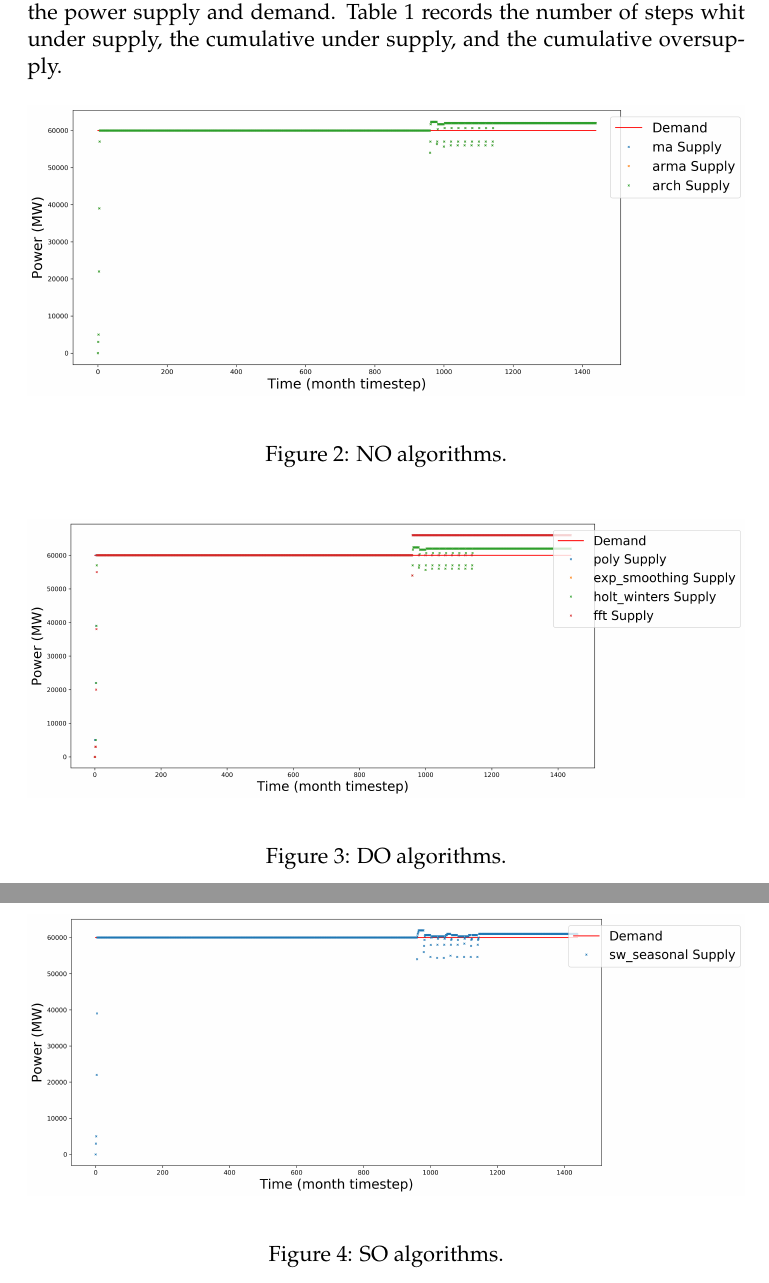
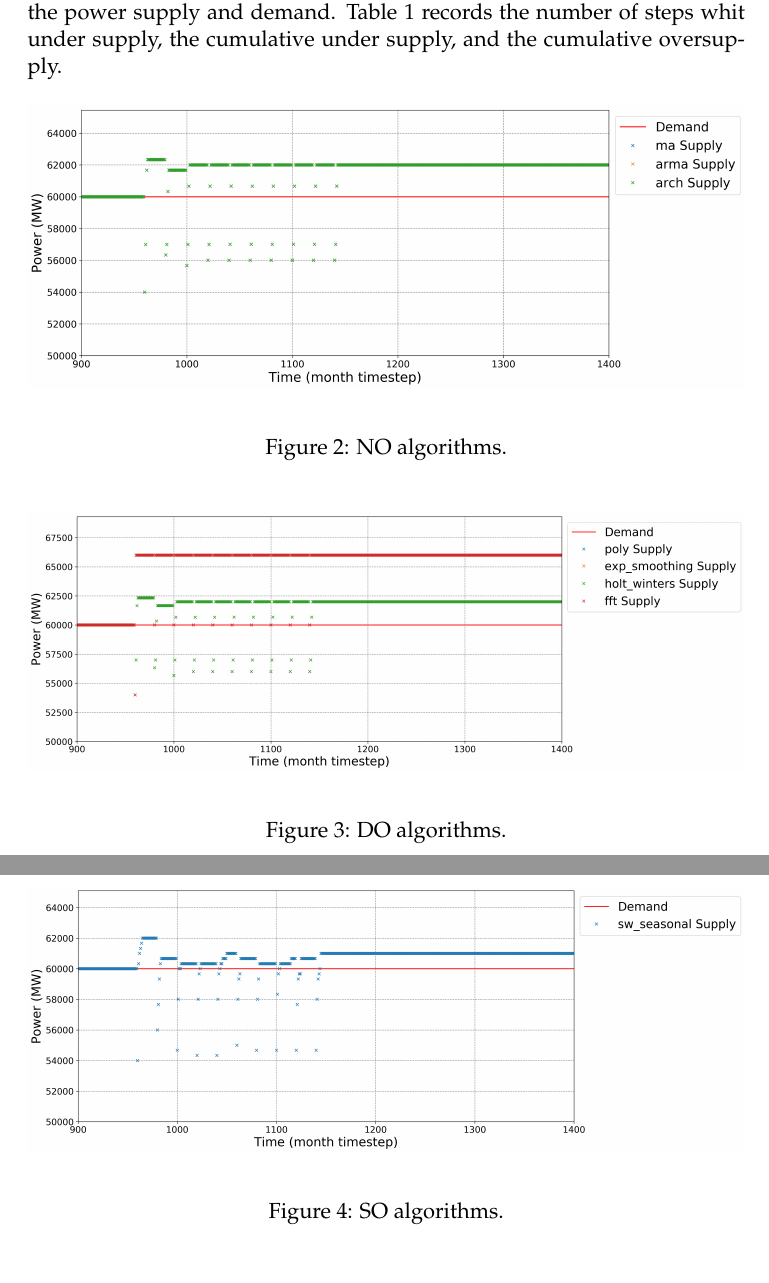
Before and after one commit to arfc/ddca_numerical_exp, a LaTeX document (docs/final-report/report.tex): two parts of pages 3 and 4 of 50, joined at a grey line, cut so that both start at the same text. Compiled offline with pdfLaTeX.

Commit message:
change in power plots for eg23

```diff
--- a/docs/final-report/report.tex
+++ b/docs/final-report/report.tex
@@ -86,7 +86,7 @@ Table \ref{tab:23-power} records the number of steps whit under supply, the cumu
 
 \begin{figure}[H]
 	\centering
-	\includegraphics[width=\textwidth]{23-figures/23-power-buffer01.png}
+	\includegraphics[width=\textwidth]{23-figures/23-power0-buffer01.png}
 	\hfill
 	\caption{NO algorithms.}
 	\label{fig:23-NO}
@@ -94,7 +94,7 @@ Table \ref{tab:23-power} records the number of steps whit under supply, the cumu
 
 \begin{figure}[H]
 	\centering
-	\includegraphics[width=\textwidth]{23-figures/23-power-buffer02.png}
+	\includegraphics[width=\textwidth]{23-figures/23-power0-buffer02.png}
 	\hfill
 	\caption{DO algorithms.}
 	\label{fig:23-DO}
@@ -102,7 +102,7 @@ Table \ref{tab:23-power} records the number of steps whit under supply, the cumu
 
 \begin{figure}[H]
 	\centering
-	\includegraphics[width=\textwidth]{23-figures/23-power-buffer03.png}
+	\includegraphics[width=\textwidth]{23-figures/23-power0-buffer03.png}
 	\hfill
 	\caption{SO algorithms.}
 	\label{fig:23-SO}
```
Also changed, not shown: docs/final-report/23-figures/23-power-buffer01.png (deleted), docs/final-report/23-figures/23-power-buffer02.png (deleted), docs/final-report/23-figures/23-power-buffer03.png (deleted), docs/final-report/23-figures/23-power0-buffer01.png (added), docs/final-report/23-figures/23-power0-buffer02.png (added), docs/final-report/23-figures/23-power0-buffer03.png (added).
